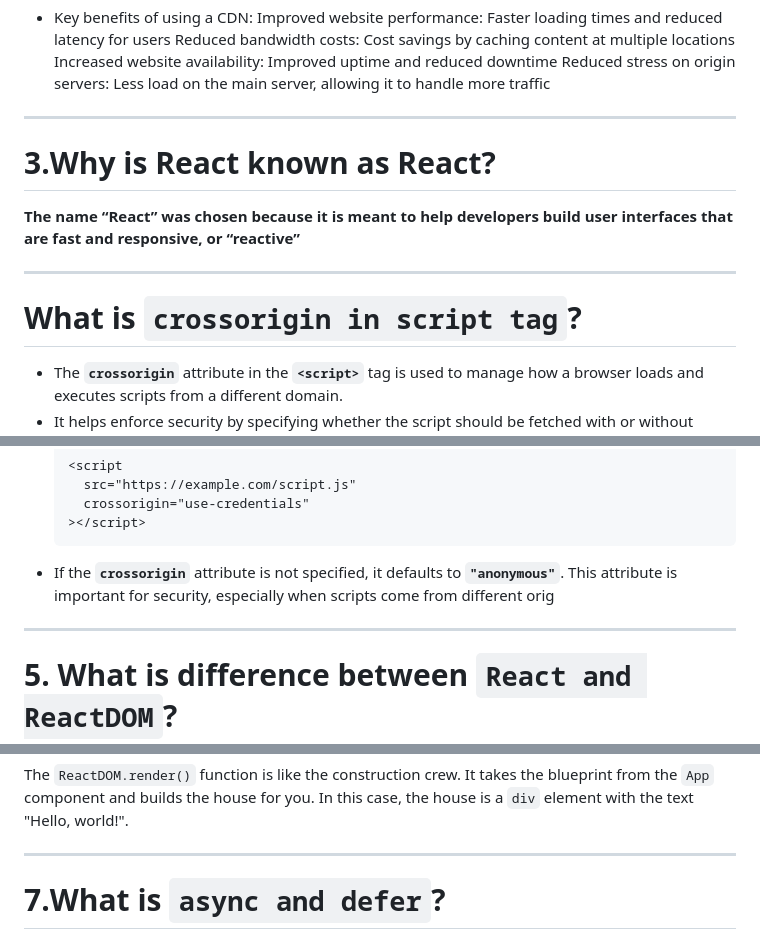
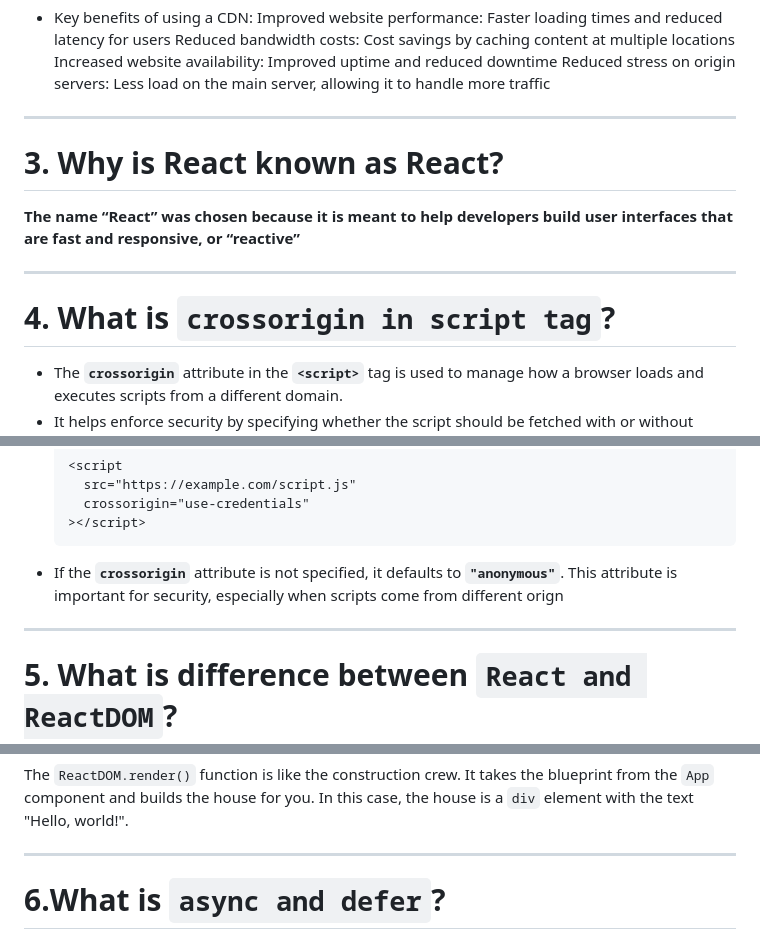
Before and after one commit to punjabinuclei/React-Notes, a Markdown page: 01.Inception/Notes.md, 3 parts joined by grey strips. Rendered like a GitHub page.

````diff
--- a/01.Inception/Notes.md
+++ b/01.Inception/Notes.md
@@ -27,15 +35,27 @@ Here is an analogy that you could use in an interview:
   Increased website availability: Improved uptime and reduced downtime
   Reduced stress on origin servers: Less load on the main server, allowing it to handle more traffic
 
+
+
+
+
 ---
 
-# 3.**Why is React known as React?**
+
+
+
+# 3. **Why is React known as React?**
 
 **The name “React” was chosen because it is meant to help developers build user interfaces that are fast and responsive, or “reactive”**
 
+
+
+
 ---
 
-# **What is `crossorigin in script tag`?**
+# 4. **What is `crossorigin in script tag`?**
+
+
 
 - The **`crossorigin`** attribute in the **`<script>`** tag is used to manage how a browser loads and executes scripts from a different domain.
 - It helps enforce security by specifying whether the script should be fetched with or without sending credentials (like cookies) along with the request.
@@ -50,9 +70,14 @@ Here is an analogy that you could use in an interview:
     crossorigin="use-credentials"
   ></script>
   ```
-- If the **`crossorigin`** attribute is not specified, it defaults to **`"anonymous"`**. This attribute is important for security, especially when scripts come from different orig
+- If the **`crossorigin`** attribute is not specified, it defaults to **`"anonymous"`**. This attribute is important for security, especially when scripts come from different orign
+
+
 
 ---
+
+
+
 
 # 5. **What is difference between `React and ReactDOM`?**
 
@@ -96,6 +121,7 @@ The `ReactDOM.render()` function is like the construction crew. It takes the blu
 
 ---
 
-# 7.**What is `async and defer`?**
+# 6.**What is `async and defer`?**
+
 
 ![Alt text](image-1.png)
````
Also changed, not shown: other parts of 01.Inception/Notes.md (+12 -0 lines), README.md (+52 -3 lines).
